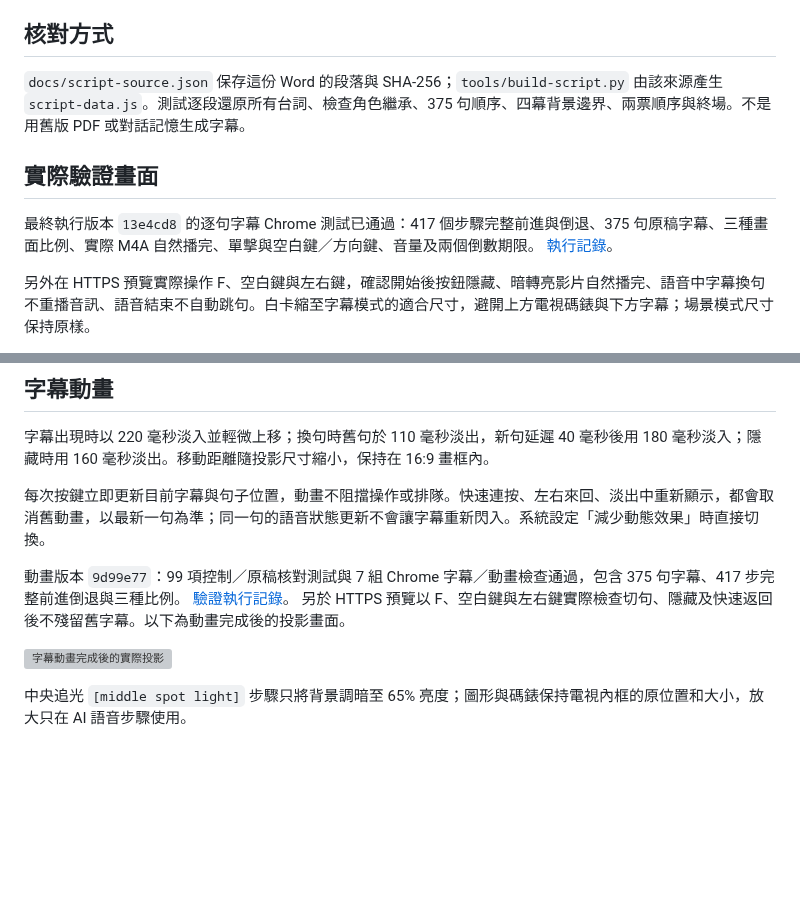
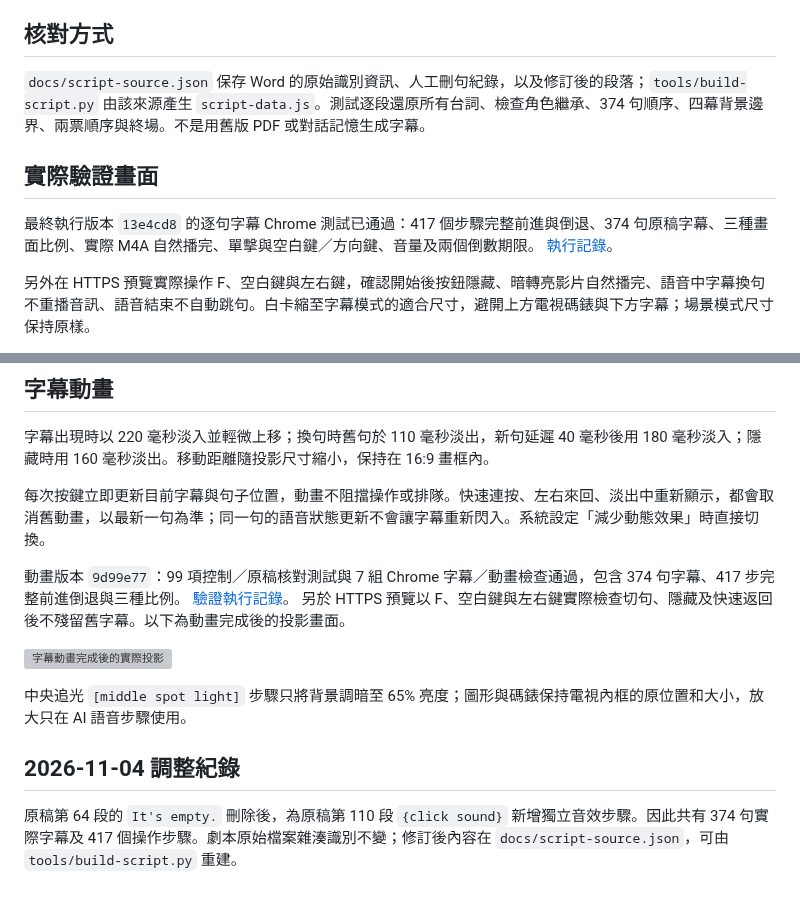
Before and after one commit to mymcworld3-droid/Ai-shape, a Markdown page: docs/subtitles.md, 2 parts joined by grey strips. Drawn GitHub-style; blank space fills up the shorter version; grey boxes are pictures that could not be loaded.

```diff
--- a/docs/subtitles.md
+++ b/docs/subtitles.md
@@ -68,12 +68,12 @@
 
 ## 核對方式
 
-`docs/script-source.json` 保存這份 Word 的段落與 SHA-256；`tools/build-script.py` 由該來源產生 `script-data.js`。測試逐段還原所有台詞、檢查角色繼承、375 句順序、四幕背景邊界、兩票順序與終場。不是用舊版 PDF 或對話記憶生成字幕。
+`docs/script-source.json` 保存 Word 的原始識別資訊、人工刪句紀錄，以及修訂後的段落；`tools/build-script.py` 由該來源產生 `script-data.js`。測試逐段還原所有台詞、檢查角色繼承、374 句順序、四幕背景邊界、兩票順序與終場。不是用舊版 PDF 或對話記憶生成字幕。
 
 
 ## 實際驗證畫面
 
-最終執行版本 `13e4cd8` 的逐句字幕 Chrome 測試已通過：417 個步驟完整前進與倒退、375 句原稿字幕、三種畫面比例、實際 M4A 自然播完、單擊與空白鍵／方向鍵、音量及兩個倒數期限。
+最終執行版本 `13e4cd8` 的逐句字幕 Chrome 測試已通過：417 個步驟完整前進與倒退、374 句原稿字幕、三種畫面比例、實際 M4A 自然播完、單擊與空白鍵／方向鍵、音量及兩個倒數期限。
 [執行記錄](https://github.com/mymcworld3-droid/Ai-shape/actions/runs/41561884582)。
 
 另外在 HTTPS 預覽實際操作 F、空白鍵與左右鍵，確認開始後按鈕隱藏、暗轉亮影片自然播完、語音中字幕換句不重播音訊、語音結束不自動跳句。白卡縮至字幕模式的適合尺寸，避開上方電視碼錶與下方字幕；場景模式尺寸保持原樣。
@@ -92,10 +92,14 @@
 每次按鍵立即更新目前字幕與句子位置，動畫不阻擋操作或排隊。快速連按、左右來回、淡出中重新顯示，都會取消舊動畫，以最新一句為準；同一句的語音狀態更新不會讓字幕重新閃入。系統設定「減少動態效果」時直接切換。
 
 
-動畫版本 `9d99e77`：99 項控制／原稿核對測試與 7 組 Chrome 字幕／動畫檢查通過，包含 375 句字幕、417 步完整前進倒退與三種比例。
+動畫版本 `9d99e77`：99 項控制／原稿核對測試與 7 組 Chrome 字幕／動畫檢查通過，包含 374 句字幕、417 步完整前進倒退與三種比例。
 [驗證執行記錄](https://github.com/mymcworld3-droid/Ai-shape/actions/runs/41564882871)。
 另於 HTTPS 預覽以 F、空白鍵與左右鍵實際檢查切句、隱藏及快速返回後不殘留舊字幕。以下為動畫完成後的投影畫面。
 
 ![字幕動畫完成後的實際投影](subtitle-animation-live.jpg)
 
 中央追光 `[middle spot light]` 步驟只將背景調暗至 65% 亮度；圖形與碼錶保持電視內框的原位置和大小，放大只在 AI 語音步驟使用。
+
+## 2026-11-04 調整紀錄
+
+原稿第 64 段的 `It's empty.` 刪除後，為原稿第 110 段 `{click sound}` 新增獨立音效步驟。因此共有 374 句實際字幕及 417 個操作步驟。劇本原始檔案雜湊識別不變；修訂後內容在 `docs/script-source.json`，可由 `tools/build-script.py` 重建。
```
Also changed, not shown: other parts of docs/subtitles.md (+15 -15 lines).
